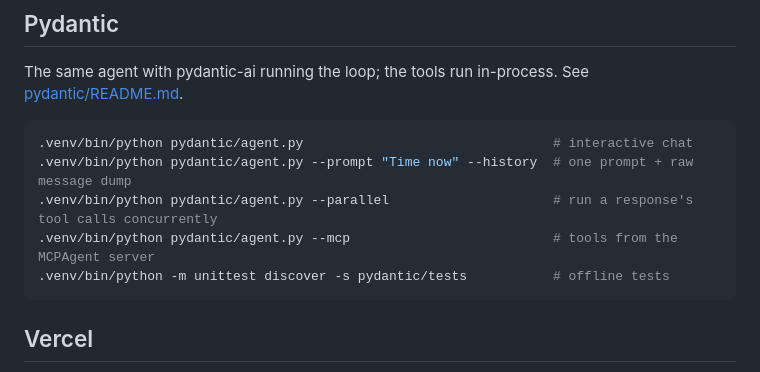
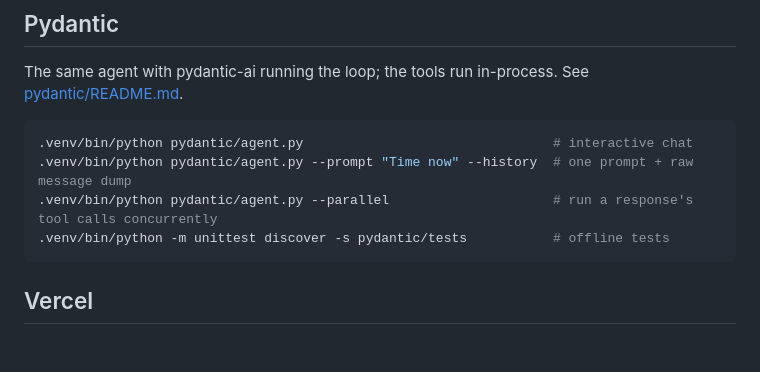
Before and after one commit to emichael72/agents, a Markdown page: README.md, the part around the change. Drawn GitHub-style; blank space fills up the shorter version.

Commit message:
README: the Pydantic Agent has no --mcp option

````diff
--- a/README.md
+++ b/README.md
@@ -324,7 +324,6 @@ The same agent with pydantic-ai running the loop; the tools run in-process. See
 .venv/bin/python pydantic/agent.py                                # interactive chat
 .venv/bin/python pydantic/agent.py --prompt "Time now" --history  # one prompt + raw message dump
 .venv/bin/python pydantic/agent.py --parallel                     # run a response's tool calls concurrently
-.venv/bin/python pydantic/agent.py --mcp                          # tools from the MCPAgent server
 .venv/bin/python -m unittest discover -s pydantic/tests           # offline tests
 ```
 
````
